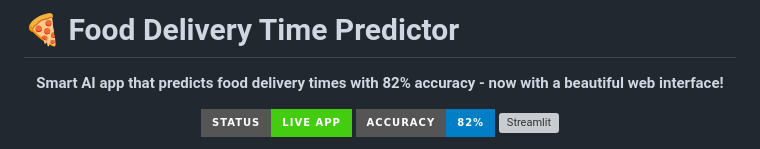
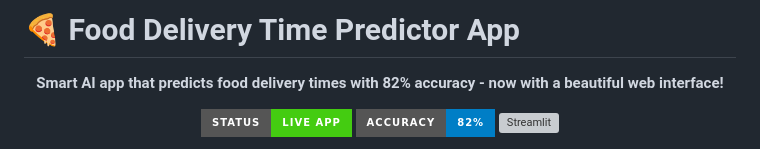
Before and after one commit to Harddik1611/Food-Delivery-Time-Prediction-App, a Markdown page: README.md, the part around the change. Rendered like a GitHub page; badges without logos; grey boxes are pictures that could not be loaded.

```diff
--- a/README.md
+++ b/README.md
@@ -1,4 +1,4 @@
-# 🍕 Food Delivery Time Predictor
+# 🍕 Food Delivery Time Predictor App
 
 <div align="center">
 
```
